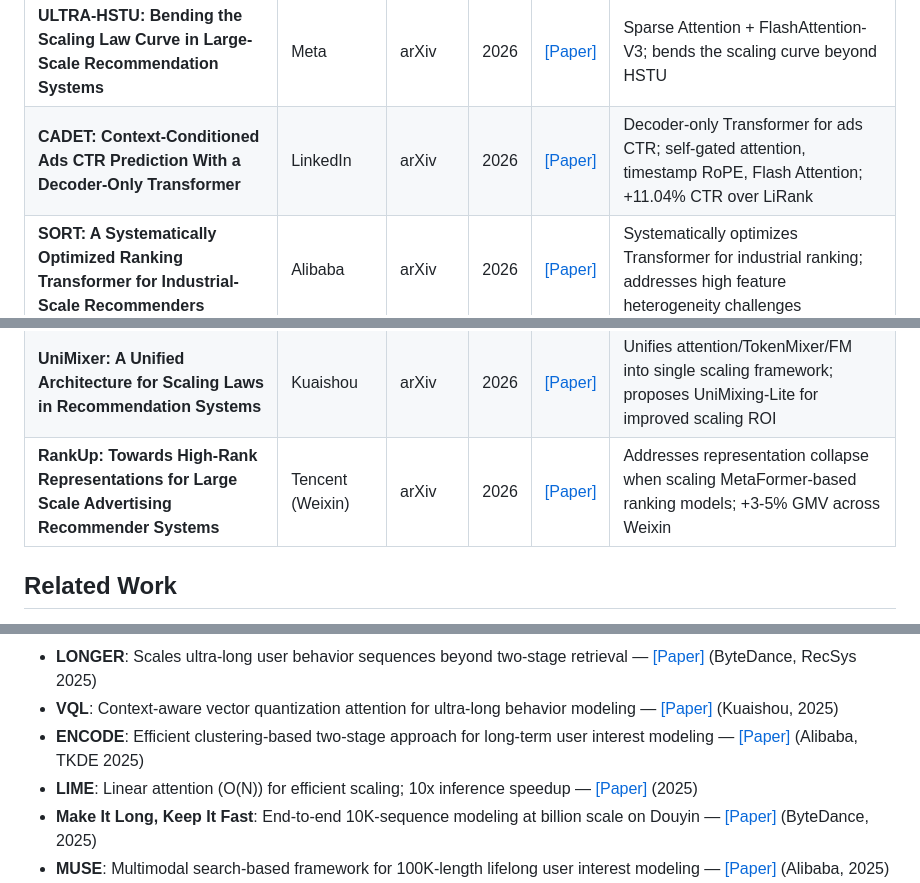
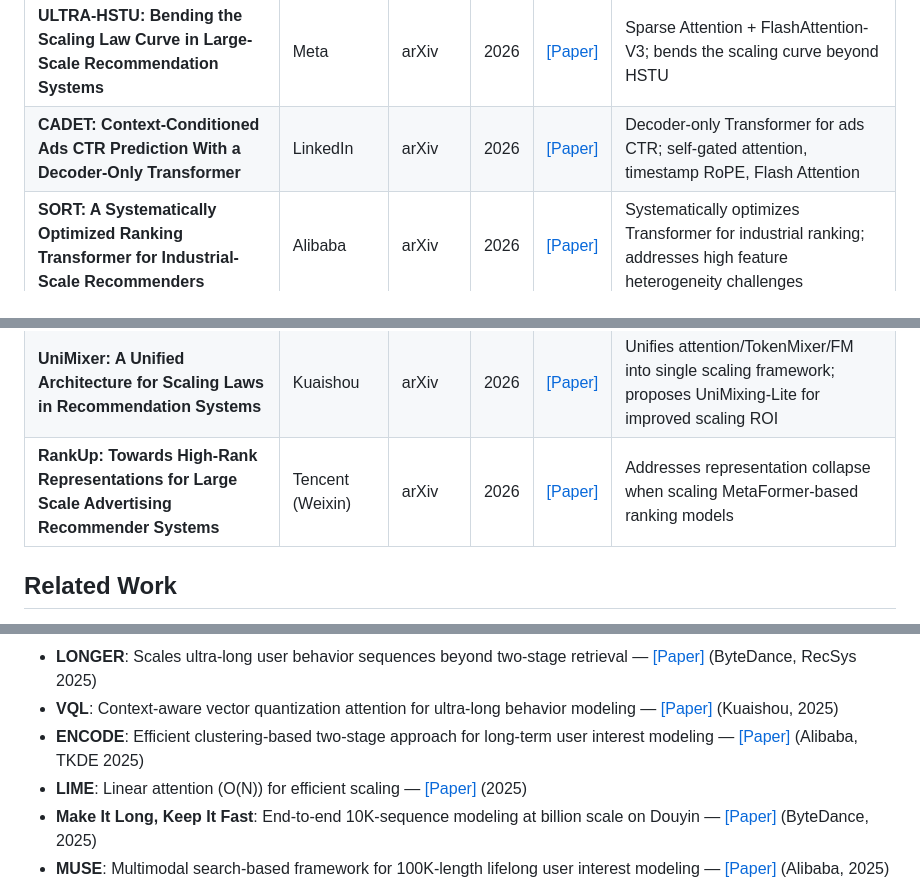
Before and after one commit to byby221b/Awesome-CTR-Scaling, a Markdown page: README.md, 3 parts joined by grey strips. GitHub-like rendering.

```diff
--- a/README.md
+++ b/README.md
@@ -52,12 +52,12 @@ This repository focuses on a rapidly emerging research direction: how to effecti
 | **MTFM: A Scalable and Alignment-Free Foundation Model for Industrial Recommendation in Meituan** | Meituan | arXiv | 2026 | [[Paper]](https://arxiv.org/abs/2602.11235) | Full Attn / Target Attn alternation; CPU-GPU pipeline optimization; custom Triton kernels (PyTorch → Triton) |
 | **MixFormer: Co-Scaling Up Dense and Sequence in Industrial Recommenders** | ByteDance | arXiv | 2026 | [[Paper]](https://arxiv.org/abs/2602.14110) | User-item decoupled architecture (no ad-side sequence); co-scales dense features and user sequences |
 | **ULTRA-HSTU: Bending the Scaling Law Curve in Large-Scale Recommendation Systems** | Meta | arXiv | 2026 | [[Paper]](https://arxiv.org/abs/2602.16986) | Sparse Attention + FlashAttention-V3; bends the scaling curve beyond HSTU |
-| **CADET: Context-Conditioned Ads CTR Prediction With a Decoder-Only Transformer** | LinkedIn | arXiv | 2026 | [[Paper]](https://arxiv.org/abs/2602.11410) | Decoder-only Transformer for ads CTR; self-gated attention, timestamp RoPE, Flash Attention; +11.04% CTR over LiRank |
+| **CADET: Context-Conditioned Ads CTR Prediction With a Decoder-Only Transformer** | LinkedIn | arXiv | 2026 | [[Paper]](https://arxiv.org/abs/2602.11410) | Decoder-only Transformer for ads CTR; self-gated attention, timestamp RoPE, Flash Attention |
 | **SORT: A Systematically Optimized Ranking Transformer for Industrial-Scale Recommenders** | Alibaba | arXiv | 2026 | [[Paper]](https://arxiv.org/abs/2603.03988) | Systematically optimizes Transformer for industrial ranking; addresses high feature heterogeneity challenges |
 | **Beyond Dense Connectivity: Explicit Sparsity for Scalable Recommendation** | - | SIGIR | 2026 | [[Paper]](https://arxiv.org/abs/2604.08011) | Introduces explicit sparsity mechanisms as an alternative to dense connectivity for scalable recommendation |
 | **TokenFormer: Unify the Multi-Field and Sequential Recommendation Worlds** | Tencent | arXiv | 2026 | [[Paper]](https://arxiv.org/abs/2604.13737) | Unifies multi-field and sequential recommendation; Bottom-Full-Top-Sliding attention; solves Sequential Collapse Propagation |
 | **UniMixer: A Unified Architecture for Scaling Laws in Recommendation Systems** | Kuaishou | arXiv | 2026 | [[Paper]](https://arxiv.org/abs/2604.00590) | Unifies attention/TokenMixer/FM into single scaling framework; proposes UniMixing-Lite for improved scaling ROI |
-| **RankUp: Towards High-Rank Representations for Large Scale Advertising Recommender Systems** | Tencent (Weixin) | arXiv | 2026 | [[Paper]](https://arxiv.org/abs/2604.17878) | Addresses representation collapse when scaling MetaFormer-based ranking models; +3-5% GMV across Weixin |
+| **RankUp: Towards High-Rank Representations for Large Scale Advertising Recommender Systems** | Tencent (Weixin) | arXiv | 2026 | [[Paper]](https://arxiv.org/abs/2604.17878) | Addresses representation collapse when scaling MetaFormer-based ranking models |
 
 ## Related Work
 
@@ -69,7 +69,7 @@ Additional papers that are relevant to understanding the CTR scaling landscape.
 - **LONGER**: Scales ultra-long user behavior sequences beyond two-stage retrieval — [[Paper]](https://arxiv.org/abs/2505.04421) (ByteDance, RecSys 2025)
 - **VQL**: Context-aware vector quantization attention for ultra-long behavior modeling — [[Paper]](https://arxiv.org/abs/2508.17125) (Kuaishou, 2025)
 - **ENCODE**: Efficient clustering-based two-stage approach for long-term user interest modeling — [[Paper]](https://arxiv.org/abs/2508.13567) (Alibaba, TKDE 2025)
-- **LIME**: Linear attention (O(N)) for efficient scaling; 10x inference speedup — [[Paper]](https://arxiv.org/abs/2510.18239) (2025)
+- **LIME**: Linear attention (O(N)) for efficient scaling — [[Paper]](https://arxiv.org/abs/2510.18239) (2025)
 - **Make It Long, Keep It Fast**: End-to-end 10K-sequence modeling at billion scale on Douyin — [[Paper]](https://arxiv.org/abs/2511.06077) (ByteDance, 2025)
 - **MUSE**: Multimodal search-based framework for 100K-length lifelong user interest modeling — [[Paper]](https://arxiv.org/abs/2512.07216) (Alibaba, 2025)
 - **COFFEE**: Enriches embeddings following scaling law principles — [[Paper]](https://arxiv.org/abs/2601.02807) (Meta, 2026)
```
Also changed, not shown: other parts of README.md (+7 -7 lines).
